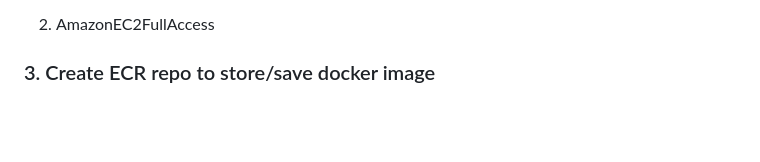
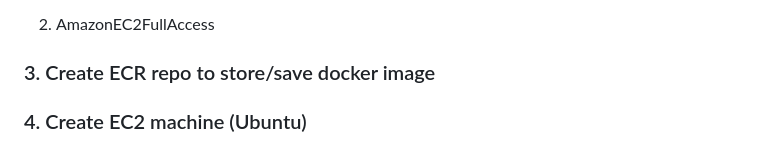
Before and after one commit to jagadishmali567/Production-Ready-Chest-Cancer-Detection-Deep-Learning-Model-MLOps-with-MLflow-DVC-CI-CD-and-AWS, a Markdown page: README.md, the part around the change. Rendered like a GitHub page; blank space fills up the shorter version.

```diff
--- a/README.md
+++ b/README.md
@@ -171,3 +171,7 @@ Imagine we're working on a machine learning project to predict housing prices. H
 2. AmazonEC2FullAccess
 
 ### 3. Create ECR repo to store/save docker image
+
+
+
+### 4. Create EC2 machine (Ubuntu)
```
